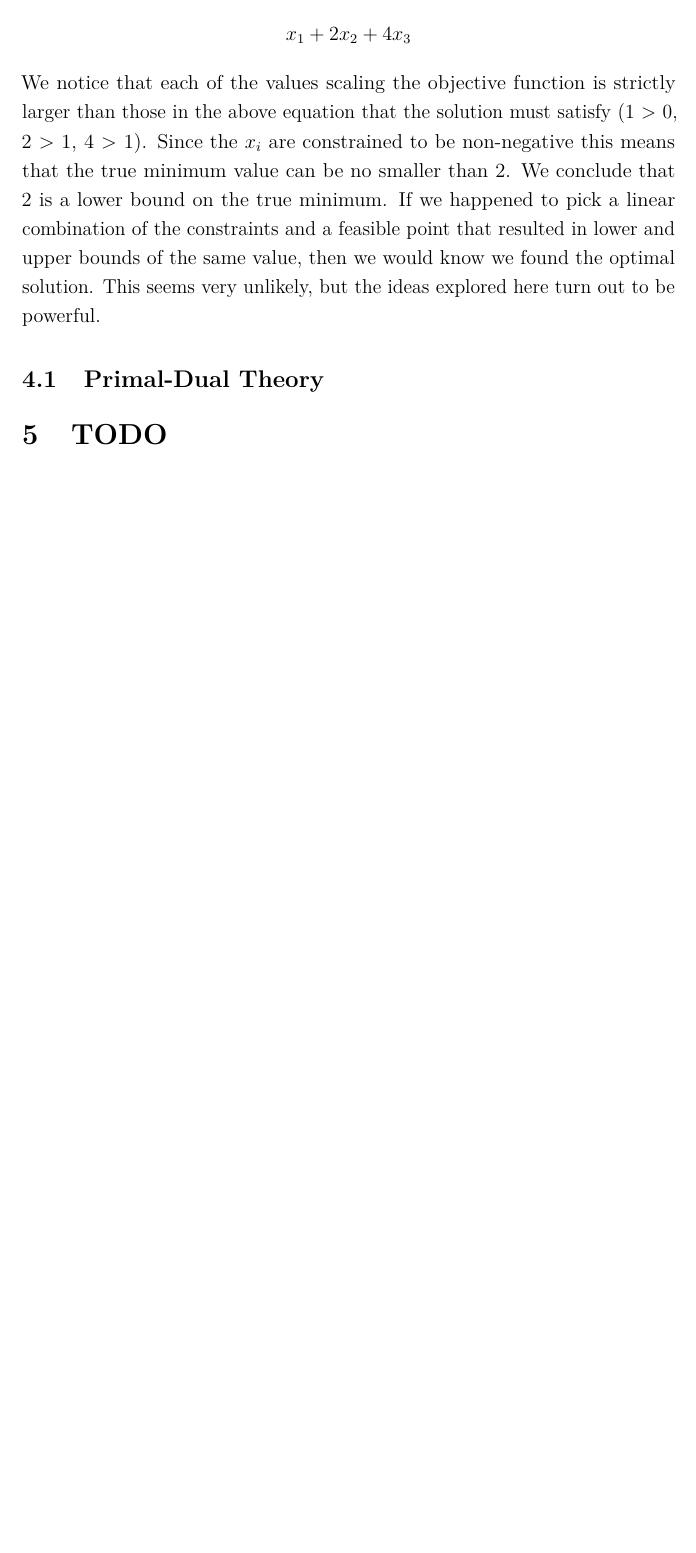
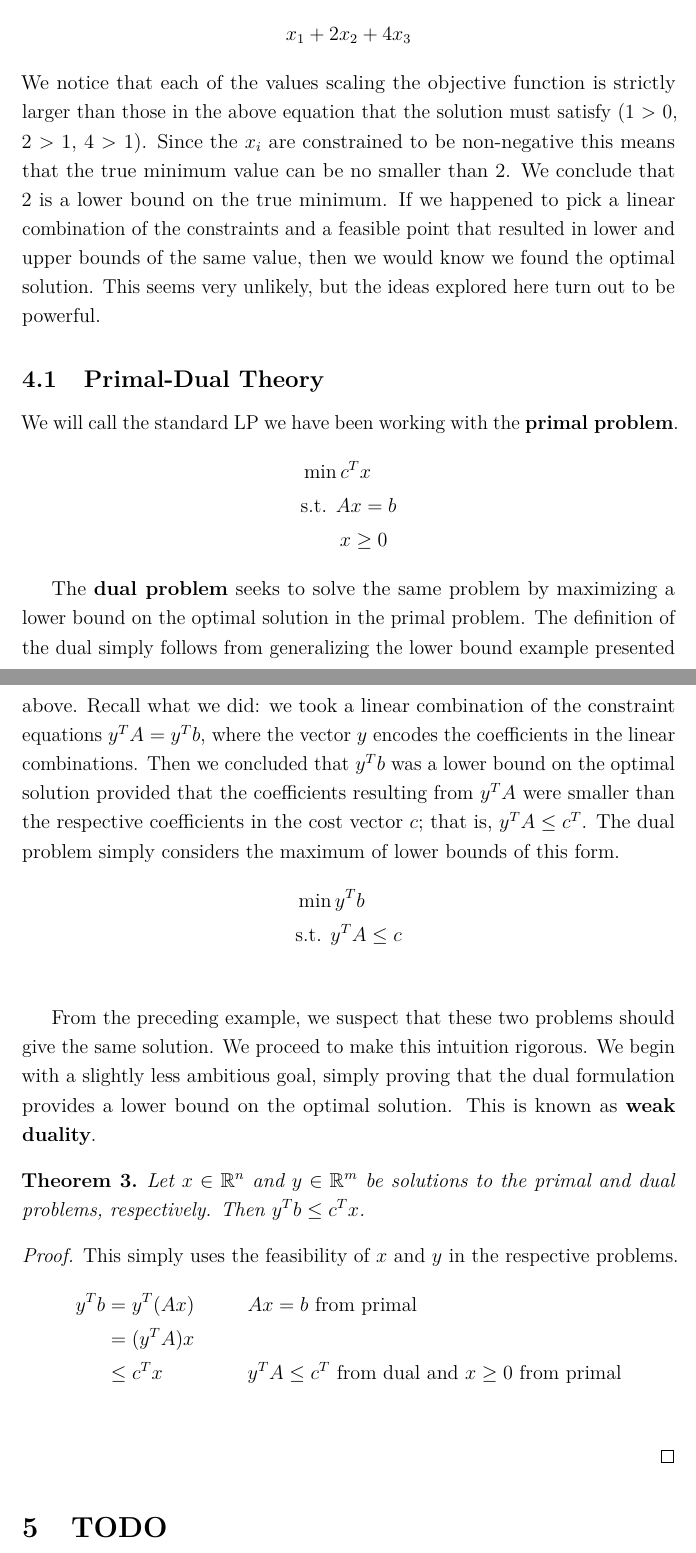
Before and after one commit to arob5/typed-notes, a LaTeX document (linear_programming_notes.tex): part of page 10 of 10 before the commit and two parts of pages 10 and 11 of 11 after it, the two joined at a grey line, cut so that both start at the same text, the shorter picture padded with empty space. Compiled offline with pdfLaTeX.

Commit message:
Adding content on duality to LP notes

```diff
--- a/linear_programming_notes.tex
+++ b/linear_programming_notes.tex
@@ -282,6 +282,38 @@ upper bounds of the same value, then we would know we found the optimal solution
 be powerful.
 
 \subsection{Primal-Dual Theory}
+We will call the standard LP we have been working with the \textbf{primal problem}.
+\begin{align*}
+&\min c^T x \\
+&\text{s.t. } Ax = b \\
+&\;\;\;\;\;\;\; x \geq 0
+\end{align*}
+
+The \textbf{dual problem} seeks to solve the same problem by maximizing a lower bound on the optimal solution in the primal problem. The definition of the dual simply
+follows from generalizing the lower bound example presented above. Recall what we did: we took a linear combination of the constraint equations $y^T A = y^T b$, where
+the vector $y$ encodes the coefficients in the linear combinations. Then we concluded that $y^T b$ was a lower bound on the optimal solution provided that the coefficients
+resulting from $y^T A$ were smaller than the respective coefficients in the cost vector $c$; that is, $y^T A \leq c^T$. The dual problem simply considers the maximum of lower
+bounds of this form.
+\begin{align*}
+&\min y^T b \\
+&\text{s.t. } y^T A \leq c \\
+\end{align*}
+
+From the preceding example, we suspect that these two problems should give the same solution. We proceed to make this intuition rigorous. We begin with a slightly less
+ambitious goal, simply proving that the dual formulation provides a lower bound on the optimal solution. This is known as \textbf{weak duality}.
+
+\begin{thm}
+Let $x \in \R^n$ and $y \in \R^m$ be solutions to the primal and dual problems, respectively. Then $y^T b \leq c^T x$.
+\end{thm}
+
+\begin{proof}
+This simply uses the feasibility of $x$ and $y$ in the respective problems.
+\begin{align*}
+y^T b &= y^T(Ax) && Ax = b \text{ from primal} \\
+	 &= (y^T A)x \\
+	 &\leq c^T x && y^T A \leq c^T \text{ from dual and } x \geq 0 \text{ from primal} \\
+\end{align*}
+\end{proof}
 
 
 
```
